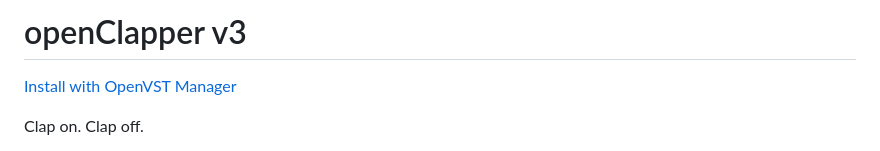
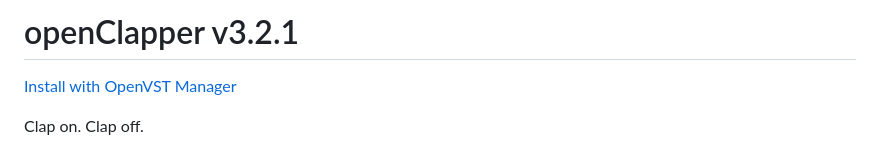
Before and after one commit to alanmarcero/openClapper, a Markdown page: README.md, the part around one of its changes. Drawn GitHub-style.

```diff
--- a/README.md
+++ b/README.md
@@ -1,4 +1,4 @@
-# openClapper v3
+# openClapper v3.2.1
 
 [Install with OpenVST Manager](https://github.com/alanmarcero/alan-m-OpenVSTManager/releases/latest)
 
```
Also changed, not shown: other parts of README.md (+3 -3 lines), assets/openClapper-performance.png, assets/openClapper-screenshot-advanced.png, assets/openClapper-screenshot.png, 8 other files.
